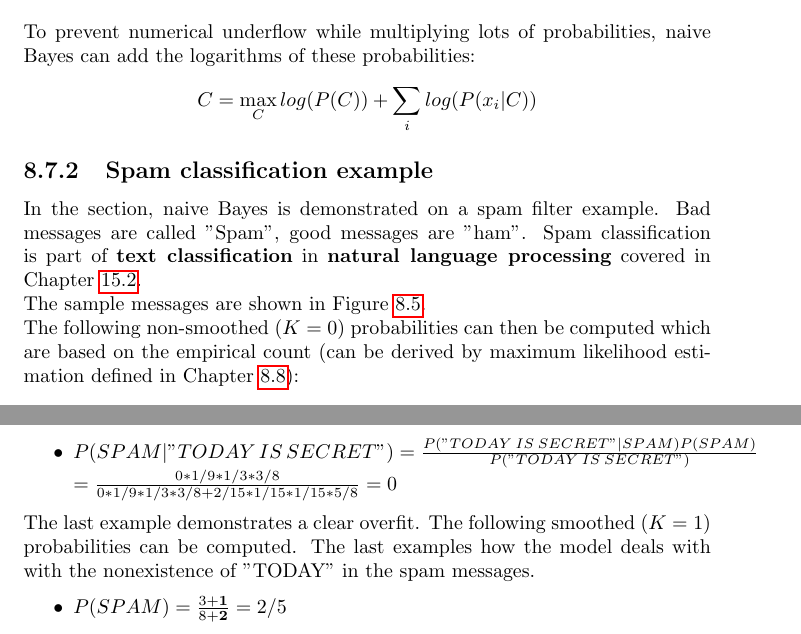
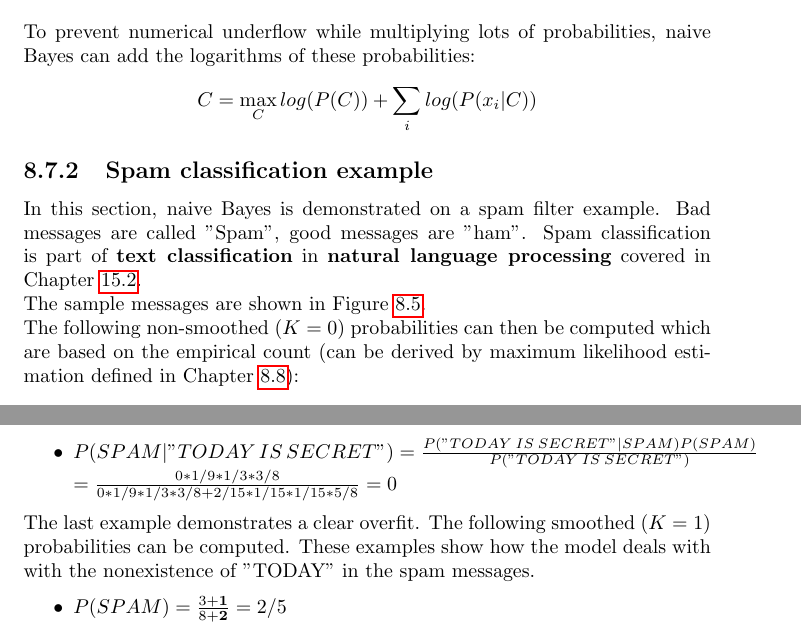
Before and after one commit to karimif/ai_notes, a LaTeX thesis (notes.tex): two parts of pages 52 and 53 of 111, joined at a grey line, cut so that both start at the same text. Compiled offline with pdfLaTeX.

Commit message:
Chapter 8: new fixes of naive Bayes section

```diff
--- a/notes.tex
+++ b/notes.tex
@@ -2203,7 +2203,7 @@ C = \max\limits_{C} log(P(C))+\sum_i log(P(x_i\vert C))
 
 \subsection{Spam classification example}
 \label{chapter:spamclassificationexample}
-In the section, naive Bayes is demonstrated on a spam filter example. Bad messages are called "Spam", good messages are "ham".
+In this section, naive Bayes is demonstrated on a spam filter example. Bad messages are called "Spam", good messages are "ham".
 Spam classification is part of {\bf text classification} in {\bf natural language processing} covered in Chapter~\ref{chapter:textclassification}.
 \\
 The sample messages are shown in Figure~\ref{ref:spamsample}.
@@ -2236,7 +2236,7 @@ $=\frac{1/3*1/9*1/3*3/8}{1/3*1/9*1/3*3/8+1/15*1/15*1/15*5/8}=\frac{1/216}{1/216+
 $=\frac{0*1/9*1/3*3/8}{0*1/9*1/3*3/8+2/15*1/15*1/15*5/8}=0$
 \end{itemize}
 
-The last example demonstrates a clear overfit. The following smoothed ($K=1$) probabilities can be computed. The last examples how the model deals with with the nonexistence of "TODAY" in the spam messages.
+The last example demonstrates a clear overfit. The following smoothed ($K=1$) probabilities can be computed. These examples show how the model deals with with the nonexistence of "TODAY" in the spam messages.
 \begin{itemize}
 \item $P(SPAM) = \frac{3+{\bf 1}}{8+{\bf 2}} = 2/5$
 \item $P(HAM) = \frac{5+{\bf 1}}{8+{\bf 2}} = 3/5$
```
